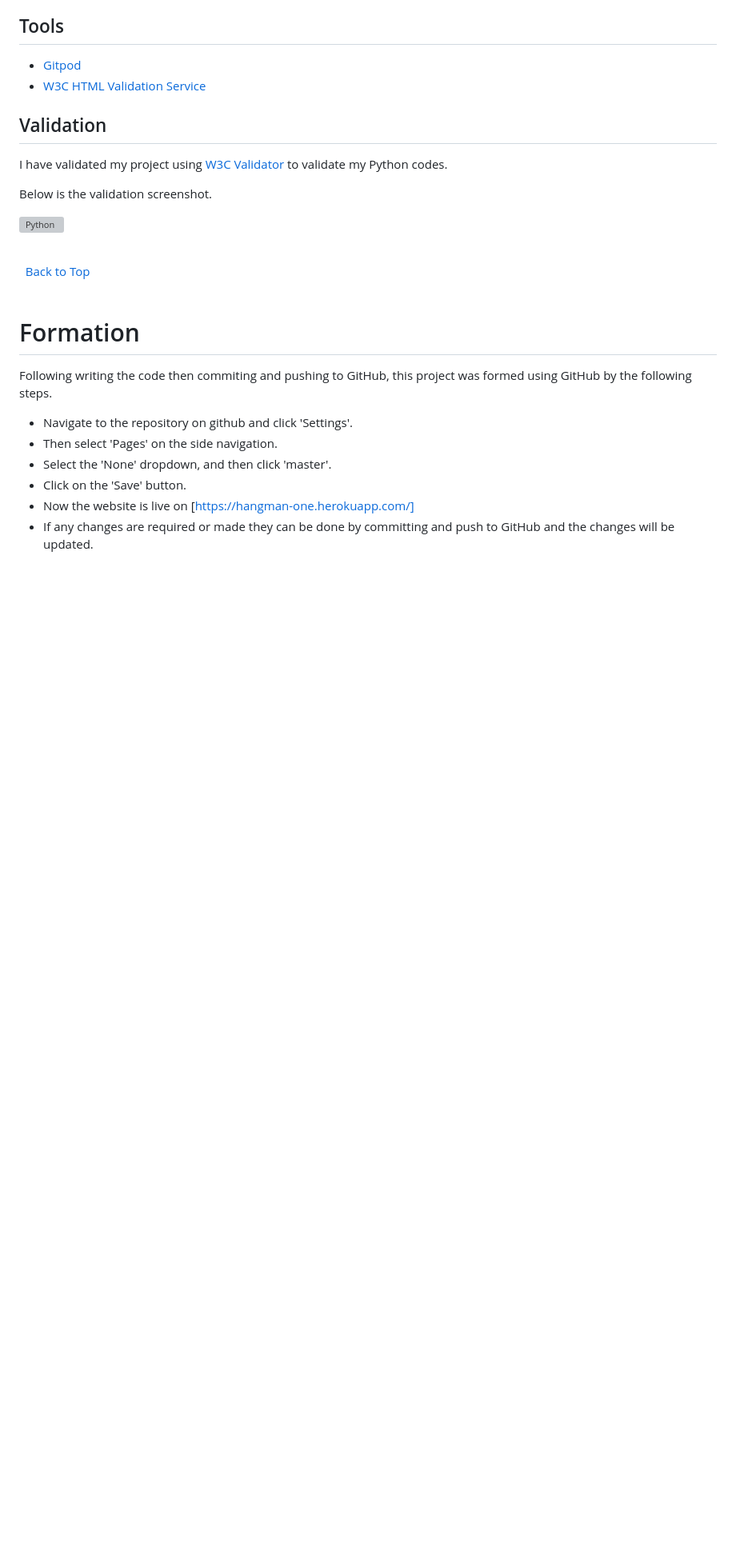
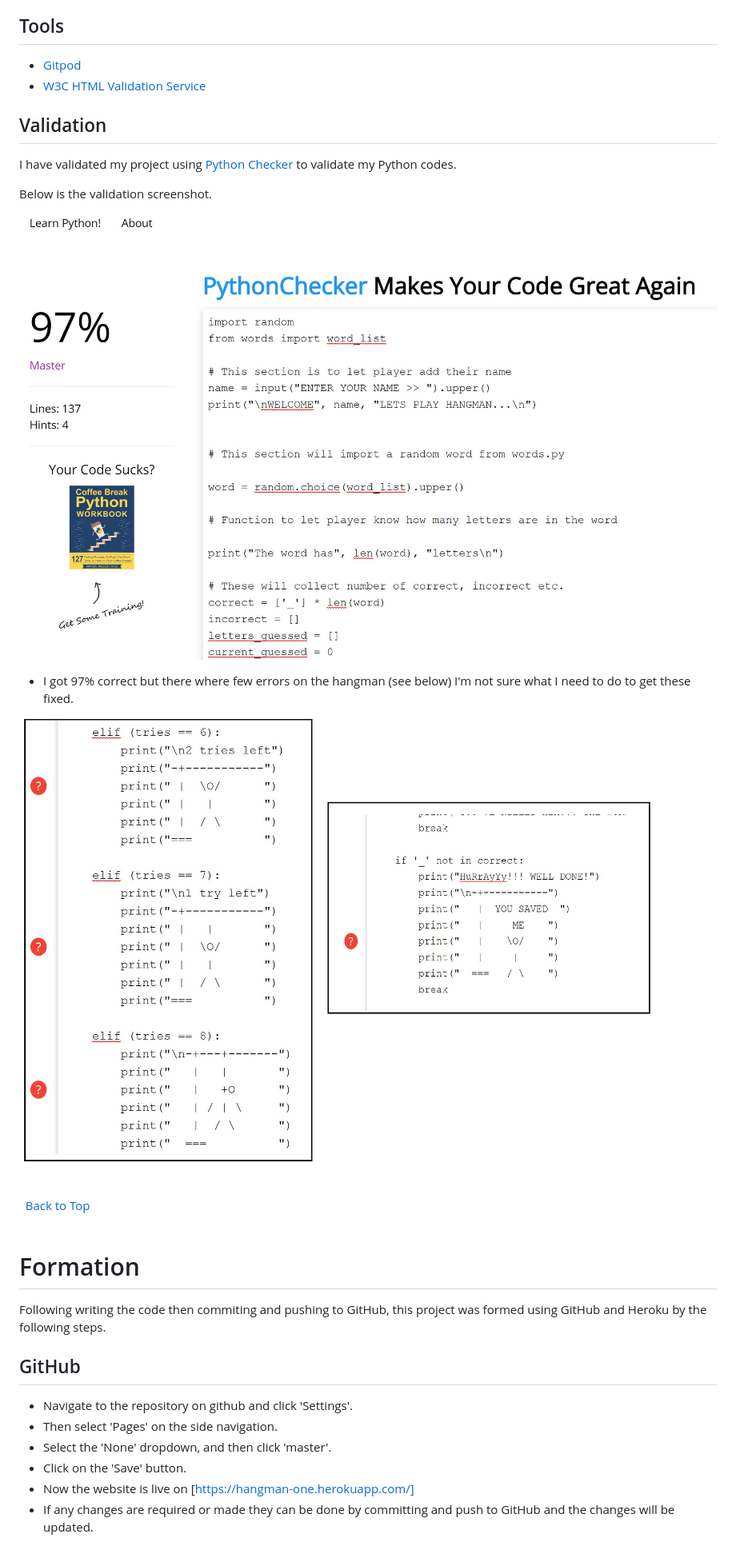
Before and after one commit to Naqij/hangman, a Markdown page: README.md, the part around the change printed below. Shown: that part at 80% size. Rendered like a GitHub page; pictures changed too: assets/images/validation-error.JPG (added), assets/images/validation.JPG (added); blank space fills up the shorter version; grey boxes are pictures that could not be loaded.

Commit message:
Added useful information to the Readme file

```diff
--- a/README.md
+++ b/README.md
@@ -115,11 +115,15 @@ There are no unfixed bugs.
 
 ## Validation
 
-I have validated my project using [W3C Validator](https://www.w3.org/ "HTML and CSS") to validate my Python codes.
+I have validated my project using [Python Checker](https://www.pythonchecker.com/ "Python Checker") to validate my Python codes.
 
 Below is the validation screenshot.
 
-![Python](images/validation/HTML-CSS-Validate.jpg)
+![Python](assets/images/validation.JPG)
+
++ I got 97% correct but there where few errors on the hangman (see below) I'm not sure what I need to do to get these fixed.
+
+![Errors](assets/images/validation-error.JPG)
 
 \
 &nbsp;
@@ -129,7 +133,9 @@ Below is the validation screenshot.
 
 # Formation
 
-Following writing the code then commiting and pushing to GitHub, this project was formed using GitHub by the following steps.
+Following writing the code then commiting and pushing to GitHub, this project was formed using GitHub and Heroku by the following steps.
+
+## GitHub
 
 + Navigate to the repository on github and click 'Settings'.
 + Then select 'Pages' on the side navigation.
```
Also changed, not shown: other parts of README.md (+13 -0 lines).
